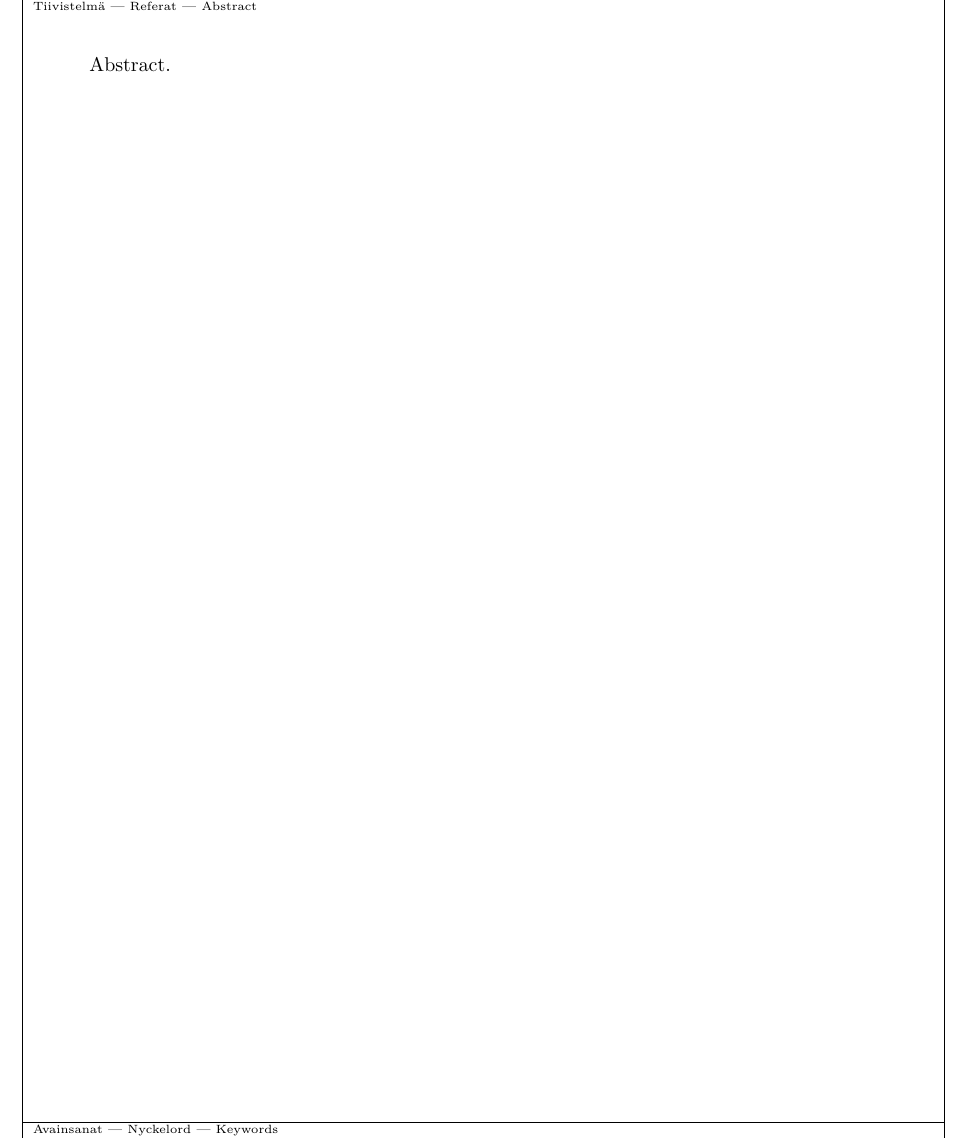
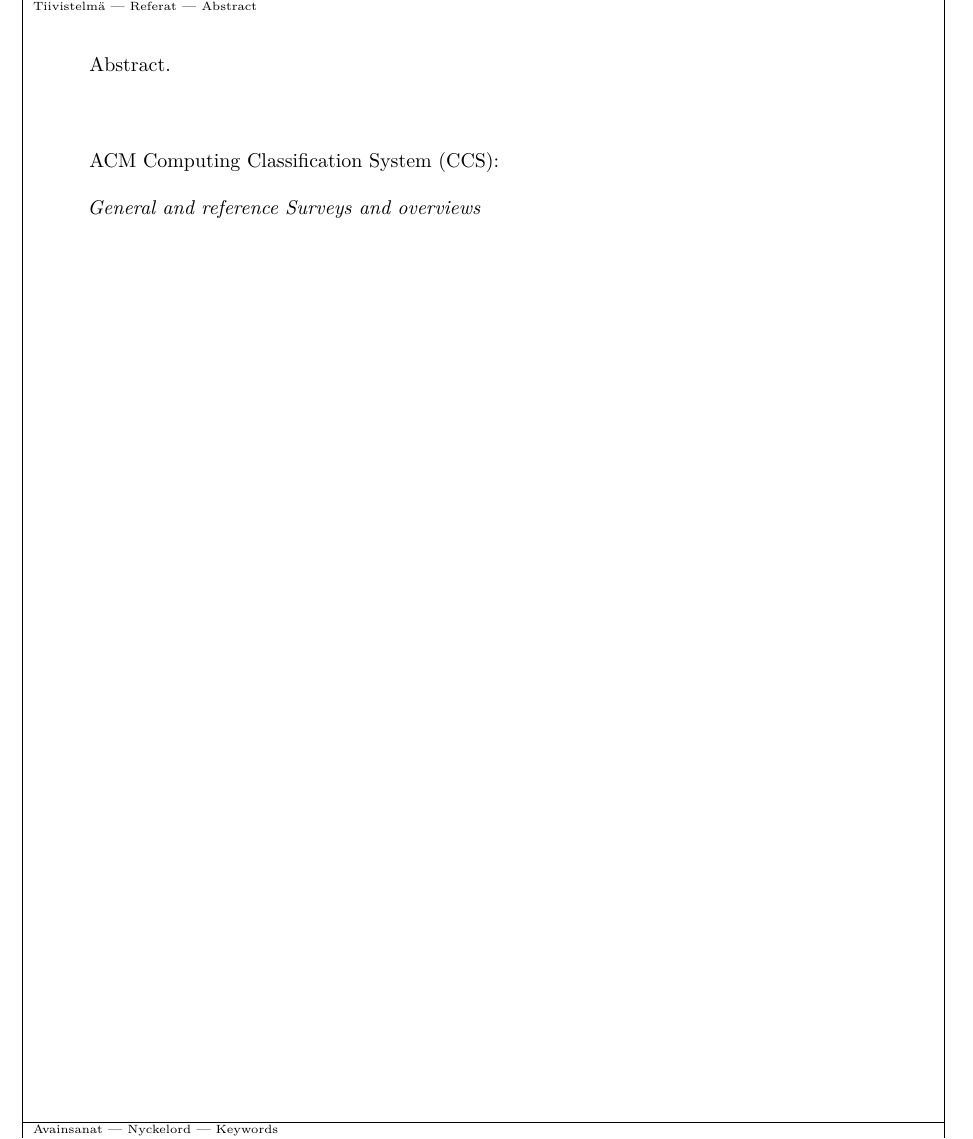
Before and after one commit to UniversityHelsinkiTKTL/tktltiki2, a LaTeX document (template-en.tex, which reads tktltiki2.cls): part of page 2 of 4, cut so that both start at the same text. Compiled offline with pdfLaTeX.

Commit message:
\ccsdesc macro for ACM CCS 2012 classification
Macro for \ccsdesc snippets from http://dl.acm.org/ccs_flat.cfm

Example usage:
\classification{
   \ccsdesc[500]{Computer systems organization~n-tier architectures}
   \ccsdesc[300]{Information systems~Distributed storage}
}

Magic numbers are:
* 100 low
* 300 medium
* 500 high

```diff
--- a/template-en.tex
+++ b/template-en.tex
@@ -74,8 +74,12 @@
 % The following can be used to specify keywords and classification of the paper:
 
 \keywords{keyword 1, keyword 2, keyword 3}
-\classification{} % classification according to ACM Computing Classification System (http://www.acm.org/about/class/)
-                  % This is probably mostly relevant for computer scientists
+% classification according to ACM Computing Classification System
+% See http://www.acm.org/about/class/ and http://dl.acm.org/ccs_flat.cfm
+% This is probably mostly relevant for computer scientists. Can be left empty.
+\classification{
+  \ccsdesc[300]{General and reference~Surveys and overviews}
+}
 
 % If the automatic page number counting is not working as desired in your case,
 % uncomment the following to manually set the number of pages displayed in the abstract page:
--- a/tktltiki2.cls
+++ b/tktltiki2.cls
@@ -3,6 +3,7 @@
 \RequirePackage{calc}
 \RequirePackage[pass]{geometry}[2010/09/12 v5.6 Page Geometry]
 \RequirePackage{babel}
+\RequirePackage{etoolbox}
 
 \newif\if@grading
 \newif\if@lastpagecounter
@@ -74,6 +75,16 @@
 \newcommand{\keywords}[1]{\renewcommand{\@keywords}{#1}}
 \renewcommand{\abstract}[1]{\renewcommand{\@abstract}{#1}}
 
+% command to support CCS 2012 LaTeX snippets from http://dl.acm.org/ccs_flat.cfm
+% low/100: normal text, medium/300: \textit, high/500: \textbf
+% example:
+% \classification{
+%    \ccsdesc[500]{Computer systems organization~n-tier architectures}
+%    \ccsdesc[300]{Information systems~Distributed storage}
+% }
+\newcommand{\ccsdesc}[2][300]{
+    \\ \ifnumless{#1}{300}{#2}{\ifnumless{#1}{500}{\textit{#2}}{\textbf{#2}}}
+}
 
 % -- Language-dependent strings --
 
```
